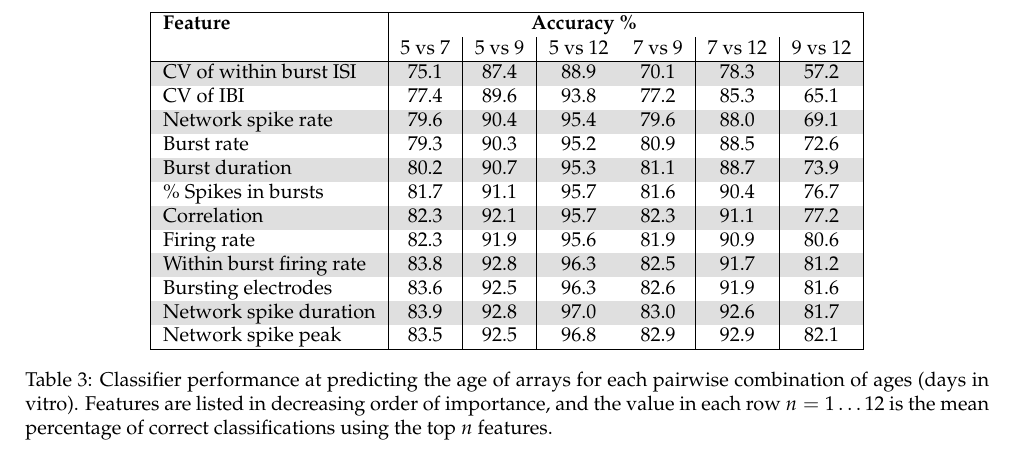
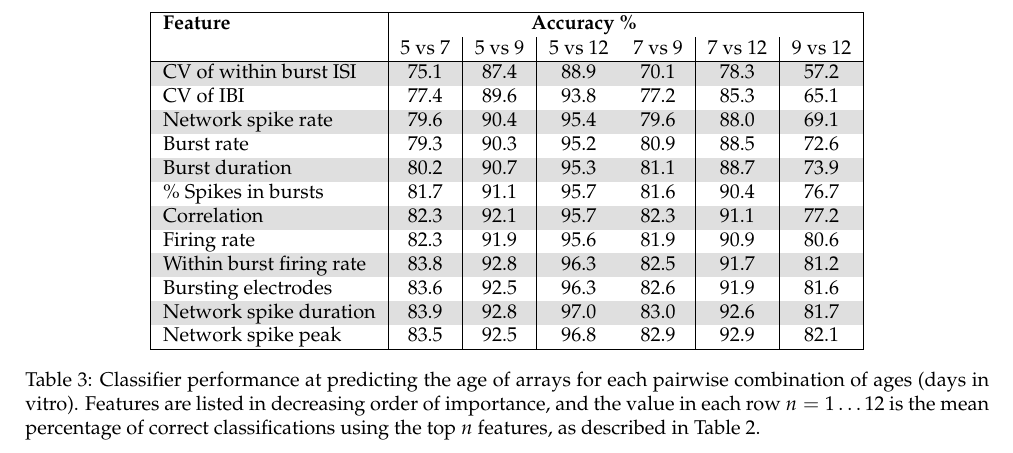
Before and after one commit to sje30/EPAmeadev, a LaTeX document (paper/floats.tex): part of page 10 of 10, cut so that both start at the same text. Compiled offline with pdfLaTeX.

Commit message:
refer to table 2.

```diff
--- a/paper/floats.tex
+++ b/paper/floats.tex
@@ -177,7 +177,7 @@ top four features. }
     each pairwise combination of ages (days in vitro). Features are listed in
     decreasing order of importance, and the value in each row
     $n=1 \ldots 12$ is the mean percentage of correct classifications using
-    the top $n$ features.}
+    the top $n$ features, as described in Table~2.}
 \end{table}
 
 
```
